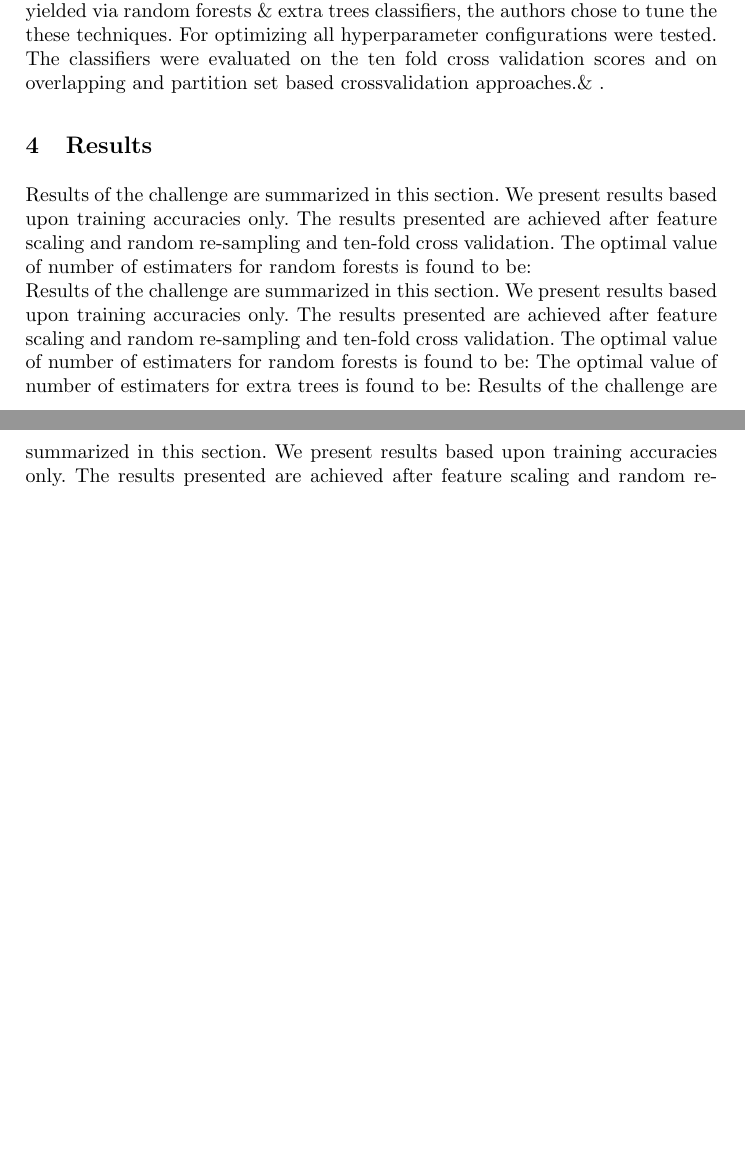
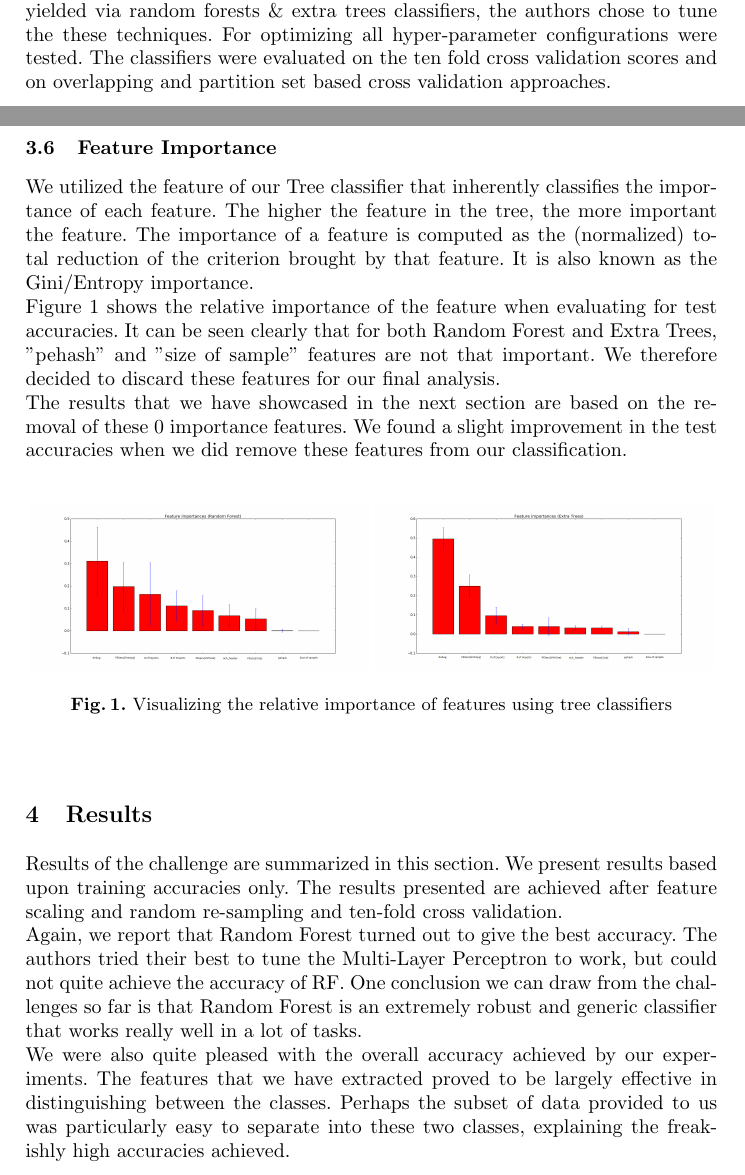
Before and after one commit to htahir1/Anomaly-Detection-Praktikum, a LaTeX paper (Challenge 4/Report/Challenge-4.tex): two parts of pages 4 and 5 of 5 before the commit and two parts of pages 4 and 5 of 6 after it, joined at a grey line, cut so that both start at the same text, the shorter picture padded with empty space. Compiled offline with pdfLaTeX.

Commit message:
Added report changes and feature importance graphs

```diff
--- a/Challenge 4/Report/Challenge-4.tex
+++ b/Challenge 4/Report/Challenge-4.tex
@@ -77,0 +81 @@ Our approach was to first manually analyze around 40 samples of malicious and be
+\subsubsection{Size of sample:}
@@ -162,14 +174,21 @@ To build a robust classifier, that is relatively general and is not restricted o
 
 \subsubsection{Ten-fold Cross Validation:} Ten-fold cross validation was used to overcome the problem of over-fitting, and to build a model to that will generalize to an independent dataset, Hawkins et. al. The ten-fold cross validation scores were used to optimize hyper parameters(see \cite{hawkins:eke}).
 
-\subsubsection{Optimizing for Hyperparameters:} Most  of the chosen classification techniques require to tune and choose hyperparameters, because good results were yielded via random forests \& extra trees classifiers, the authors chose to tune the these techniques. For optimizing all hyperparameter configurations were tested. The classifiers were evaluated on the ten fold cross validation scores and on overlapping and partition set based crossvalidation approaches.\& .
+\subsubsection{Optimizing for Hyper-parameters:} Most  of the chosen classification techniques require to tune and choose hyper-parameters, because good results were yielded via random forests \& extra trees classifiers, the authors chose to tune the these techniques. For optimizing all hyper-parameter configurations were tested. The classifiers were evaluated on the ten fold cross validation scores and on overlapping and partition set based cross validation approaches.
+
+\subsection{Feature Importance}
+We utilized the feature of our Tree classifier that inherently classifies the importance of each feature. The higher the feature in the tree, the more important the feature. The importance of a feature is computed as the (normalized) total reduction of the criterion brought by that feature. It is also known as the Gini/Entropy importance.\\
+Figure 1 shows the relative importance of the feature when evaluating for test accuracies. It can be seen clearly that for both Random Forest and Extra Trees, "pehash" and "size of sample" features are not that important. We therefore decided to discard these features for our final analysis.\\
+The results that we have showcased in the next section are based on the removal of these 0 importance features. We found a slight improvement in the test accuracies when we did remove these features from our classification.
+
+\begin{figure}[h]
+	\includegraphics[width=6cm]{random_forest_feature_importances}
+	\includegraphics[width=6cm]{extra_trees_feature_importances}
+	\centering
+	\caption{Visualizing the relative importance of features using tree classifiers}
+\end{figure}
 
 \section{Results}
-Results of the challenge are summarized in this section. We present results based upon training accuracies only. The results presented are achieved after feature scaling and random re-sampling and ten-fold cross validation.
-The optimal value of number of estimaters for random forests is found to be:\\
-Results of the challenge are summarized in this section. We present results based upon training accuracies only. The results presented are achieved after feature scaling and random re-sampling and ten-fold cross validation.
-The optimal value of number of estimaters for random forests is found to be:
-The optimal value of number of estimaters for extra trees is found to be:
-Results of the challenge are summarized in this section. We present results based upon training accuracies only. The results presented are achieved after feature scaling and random re-sampling and ten-fold cross validation.
-The optimal value of number of estimaters for random forests is found to be:
-The optimal value of number of estimaters for extra trees is found to be:
+Results of the challenge are summarized in this section. We present results based upon training accuracies only. The results presented are achieved after feature scaling and random re-sampling and ten-fold cross validation. \\
+Again, we report that Random Forest turned out to give the best accuracy. The authors tried their best to tune the Multi-Layer Perceptron to work, but could not quite achieve the accuracy of RF. One conclusion we can draw from the challenges so far is that Random Forest is an extremely robust and generic classifier that works really well in a lot of tasks. \\
+We were also quite pleased with the overall accuracy achieved by our experiments. The features that we have extracted proved to be largely effective in distinguishing between the classes. Perhaps the subset of data provided to us was particularly easy to separate into these two classes, explaining the freakishly high accuracies achieved. \\\\\\\\
```
Also changed, not shown: Challenge 4/Report/Challenge-4.pdf, Challenge 4/Report/extra_trees_feature_importances.png (added), Challenge 4/Report/images/extra_trees_feature_importances.png (added), Challenge 4/Report/images/random_forest_feature_importances.png (added), Challenge 4/Report/random_forest_feature_importances.png (added), Challenge 4/Report/Challenge-4.tex (23 more changed lines), 3 other files.
